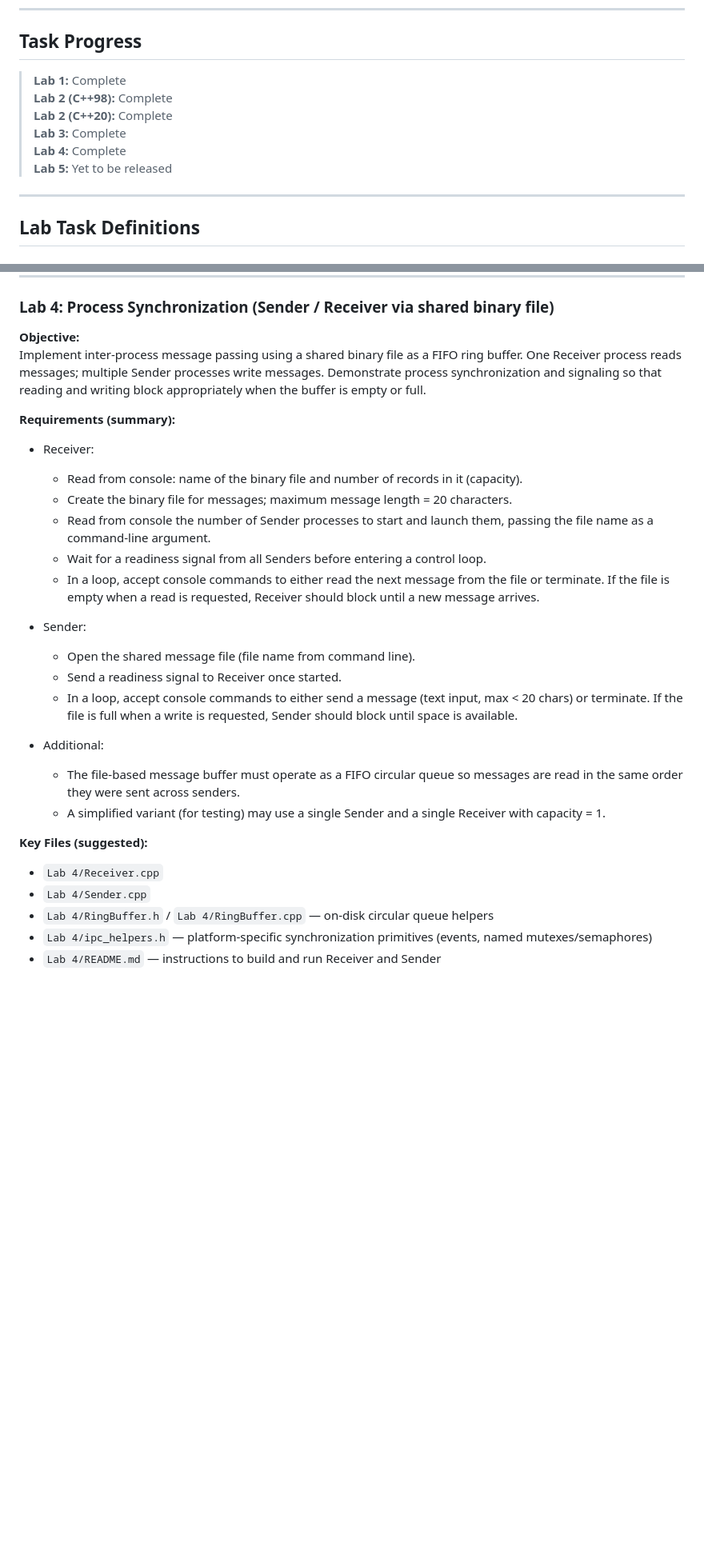
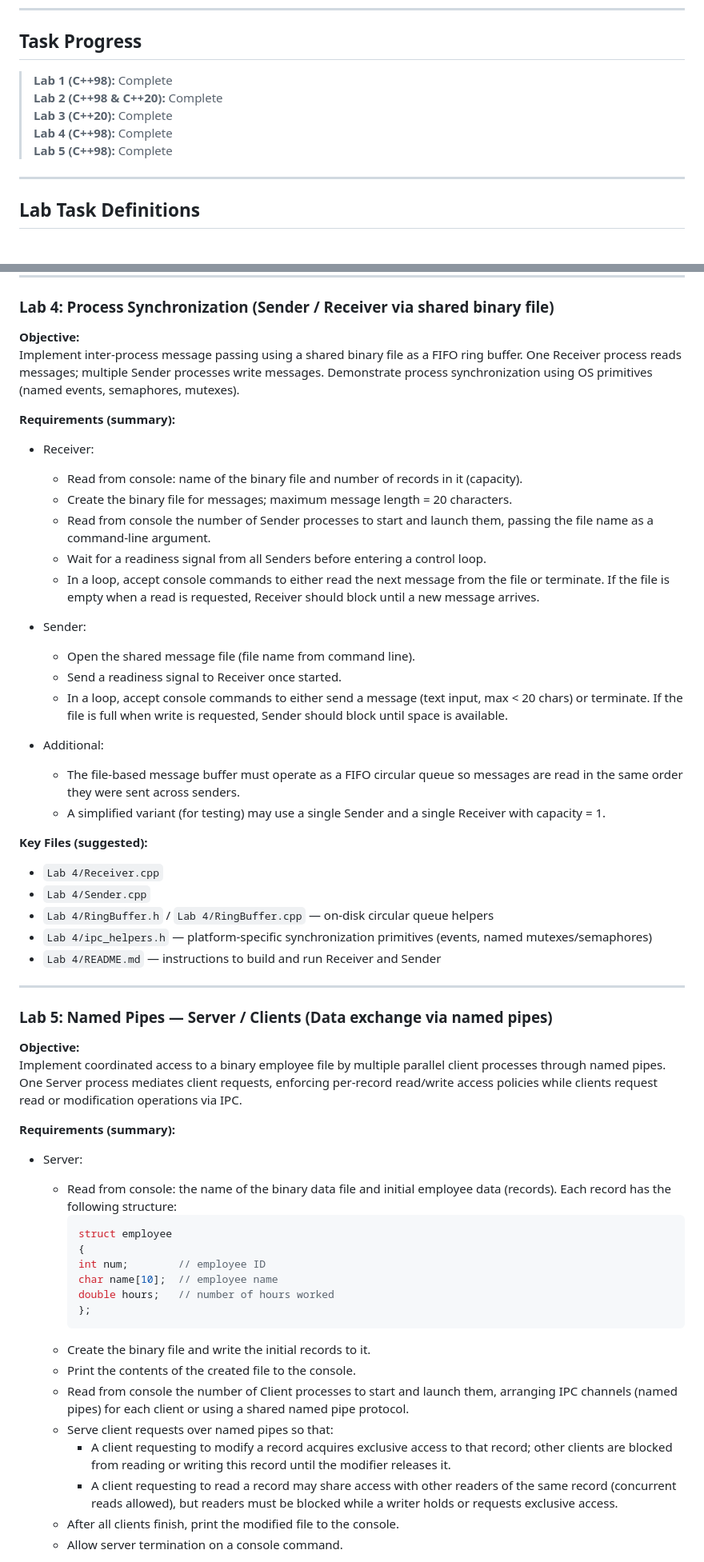
Before and after one commit to TETROGAME/Operating-systems, a Markdown page: README.md, 2 parts joined by grey strips. Shown: that part at 80% size. Drawn GitHub-style; blank space fills up the shorter version.

````diff
--- a/README.md
+++ b/README.md
@@ -13,12 +13,11 @@
 
 ## Task Progress
 
-> **Lab 1:** Complete
-> **Lab 2 (C++98):** Complete
-> **Lab 2 (C++20):** Complete
-> **Lab 3:** Complete
-> **Lab 4:** Complete
-> **Lab 5:** Yet to be released
+> **Lab 1 (C++98):** Complete
+> **Lab 2 (C++98 & C++20):** Complete
+> **Lab 3 (C++20):** Complete
+> **Lab 4 (C++98):** Complete
+> **Lab 5 (C++98):** Complete
 
 ---
 
@@ -100,24 +99,24 @@ Create a console program where the main thread coordinates several marker thread
 ### Lab 4: Process Synchronization (Sender / Receiver via shared binary file)
 
 **Objective:**
-Implement inter-process message passing using a shared binary file as a FIFO ring buffer. One Receiver process reads messages; multiple Sender processes write messages. Demonstrate process synchronization and signaling so that reading and writing block appropriately when the buffer is empty or full.
+Implement inter-process message passing using a shared binary file as a FIFO ring buffer. One Receiver process reads messages; multiple Sender processes write messages. Demonstrate process synchronization using OS primitives (named events, semaphores, mutexes).
 
 **Requirements (summary):**
 - Receiver:
-    - Read from console: name of the binary file and number of records in it (capacity).
-    - Create the binary file for messages; maximum message length = 20 characters.
-    - Read from console the number of Sender processes to start and launch them, passing the file name as a command-line argument.
-    - Wait for a readiness signal from all Senders before entering a control loop.
-    - In a loop, accept console commands to either read the next message from the file or terminate. If the file is empty when a read is requested, Receiver should block until a new message arrives.
+  - Read from console: name of the binary file and number of records in it (capacity).
+  - Create the binary file for messages; maximum message length = 20 characters.
+  - Read from console the number of Sender processes to start and launch them, passing the file name as a command-line argument.
+  - Wait for a readiness signal from all Senders before entering a control loop.
+  - In a loop, accept console commands to either read the next message from the file or terminate. If the file is empty when a read is requested, Receiver should block until a new message arrives.
 
 - Sender:
-    - Open the shared message file (file name from command line).
-    - Send a readiness signal to Receiver once started.
-    - In a loop, accept console commands to either send a message (text input, max < 20 chars) or terminate. If the file is full when a write is requested, Sender should block until space is available.
+  - Open the shared message file (file name from command line).
+  - Send a readiness signal to Receiver once started.
+  - In a loop, accept console commands to either send a message (text input, max < 20 chars) or terminate. If the file is full when write is requested, Sender should block until space is available.
 
 - Additional:
-    - The file-based message buffer must operate as a FIFO circular queue so messages are read in the same order they were sent across senders.
-    - A simplified variant (for testing) may use a single Sender and a single Receiver with capacity = 1.
+  - The file-based message buffer must operate as a FIFO circular queue so messages are read in the same order they were sent across senders.
+  - A simplified variant (for testing) may use a single Sender and a single Receiver with capacity = 1.
 
 **Key Files (suggested):**
 - `Lab 4/Receiver.cpp`
@@ -125,3 +124,31 @@ Implement inter-process message passing using a shared binary file as a FIFO rin
 - `Lab 4/RingBuffer.h` / `Lab 4/RingBuffer.cpp` — on-disk circular queue helpers
 - `Lab 4/ipc_helpers.h` — platform-specific synchronization primitives (events, named mutexes/semaphores)
 - `Lab 4/README.md` — instructions to build and run Receiver and Sender
+
+---
+
+### Lab 5: Named Pipes — Server / Clients (Data exchange via named pipes)
+
+**Objective:**
+Implement coordinated access to a binary employee file by multiple parallel client processes through named pipes. One Server process mediates client requests, enforcing per-record read/write access policies while clients request read or modification operations via IPC.
+
+**Requirements (summary):**
+- Server:
+  - Read from console: the name of the binary data file and initial employee data (records). Each record has the following structure:
+    ```cpp
+    struct employee
+    {
+    int num;        // employee ID
+    char name[10];  // employee name
+    double hours;   // number of hours worked
+    };
+    ```
+  - Create the binary file and write the initial records to it.
+  - Print the contents of the created file to the console.
+  - Read from console the number of Client processes to start and launch them, arranging IPC channels (named pipes) for each client or using a shared named pipe protocol.
+  - Serve client requests over named pipes so that:
+    - A client requesting to modify a record acquires exclusive access to that record; other clients are blocked from reading or writing this record until the modifier releases it.
+    - A client requesting to read a record may share access with other readers of the same record (concurrent reads allowed), but readers must be blocked while a writer holds or requests exclusive access.
+  - After all clients finish, print the modified file to the console.
+  - Allow server termination on a console command.
+
````
Also changed, not shown: other parts of README.md (+46 -1 lines).
